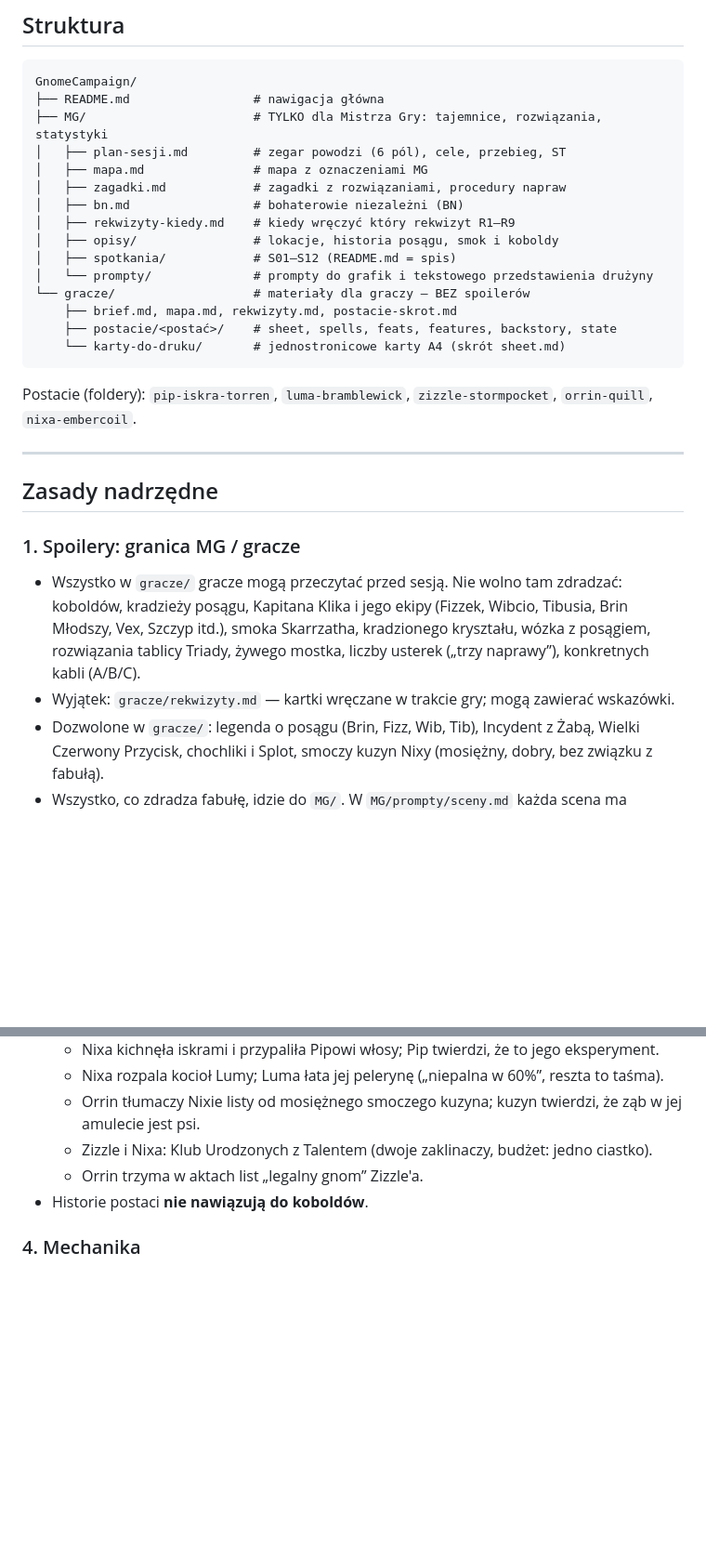
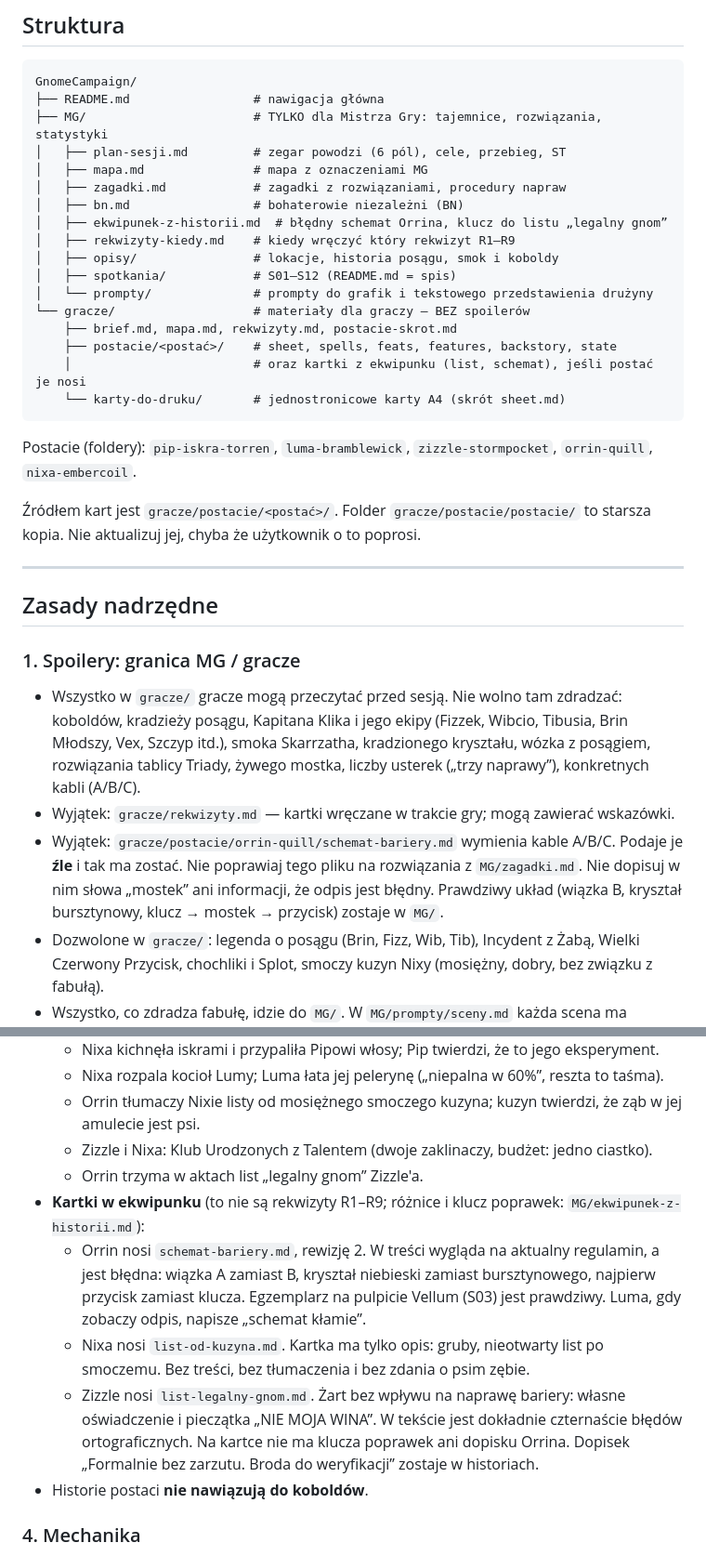
Before and after one commit to wojciech-wolny/GnomeCampaignContinued, a Markdown page: AGENTS.md, 2 parts joined by grey strips. Shown at 93% size. Rendered like a GitHub page; blank space fills up the shorter version.

Commit message:
Zapisz w AGENTS.md kanon kartek z ekwipunku. (#2)
Przyszły agent ma zostawić schemat Orrina błędny, list kuzyna bez treści, a klucz czternastu poprawek tylko w pliku MG.

Co-authored-by: Cursor Agent <cursoragent@cursor.com>
Co-authored-by: Wojciech Wolny <wojciech-wolny@users.noreply.github.com>

````diff
--- a/AGENTS.md
+++ b/AGENTS.md
@@ -16,6 +16,7 @@ GnomeCampaign/
 │   ├── mapa.md               # mapa z oznaczeniami MG
 │   ├── zagadki.md            # zagadki z rozwiązaniami, procedury napraw
 │   ├── bn.md                 # bohaterowie niezależni (BN)
+│   ├── ekwipunek-z-historii.md  # błędny schemat Orrina, klucz do listu „legalny gnom”
 │   ├── rekwizyty-kiedy.md    # kiedy wręczyć który rekwizyt R1–R9
 │   ├── opisy/                # lokacje, historia posągu, smok i koboldy
 │   ├── spotkania/            # S01–S12 (README.md = spis)
@@ -23,10 +24,13 @@ GnomeCampaign/
 └── gracze/                   # materiały dla graczy — BEZ spoilerów
     ├── brief.md, mapa.md, rekwizyty.md, postacie-skrot.md
     ├── postacie/<postać>/    # sheet, spells, feats, features, backstory, state
+    │                         # oraz kartki z ekwipunku (list, schemat), jeśli postać je nosi
     └── karty-do-druku/       # jednostronicowe karty A4 (skrót sheet.md)
 ```
 
 Postacie (foldery): `pip-iskra-torren`, `luma-bramblewick`, `zizzle-stormpocket`, `orrin-quill`, `nixa-embercoil`.
+
+Źródłem kart jest `gracze/postacie/<postać>/`. Folder `gracze/postacie/postacie/` to starsza kopia. Nie aktualizuj jej, chyba że użytkownik o to poprosi.
 
 ---
 
@@ -36,6 +40,7 @@ Postacie (foldery): `pip-iskra-torren`, `luma-bramblewick`, `zizzle-stormpocket`
 
 - Wszystko w `gracze/` gracze mogą przeczytać przed sesją. Nie wolno tam zdradzać: koboldów, kradzieży posągu, Kapitana Klika i jego ekipy (Fizzek, Wibcio, Tibusia, Brin Młodszy, Vex, Szczyp itd.), smoka Skarrzatha, kradzionego kryształu, wózka z posągiem, rozwiązania tablicy Triady, żywego mostka, liczby usterek („trzy naprawy”), konkretnych kabli (A/B/C).
 - Wyjątek: `gracze/rekwizyty.md` — kartki wręczane w trakcie gry; mogą zawierać wskazówki.
+- Wyjątek: `gracze/postacie/orrin-quill/schemat-bariery.md` wymienia kable A/B/C. Podaje je **źle** i tak ma zostać. Nie poprawiaj tego pliku na rozwiązania z `MG/zagadki.md`. Nie dopisuj w nim słowa „mostek” ani informacji, że odpis jest błędny. Prawdziwy układ (wiązka B, kryształ bursztynowy, klucz → mostek → przycisk) zostaje w `MG/`.
 - Dozwolone w `gracze/`: legenda o posągu (Brin, Fizz, Wib, Tib), Incydent z Żabą, Wielki Czerwony Przycisk, chochliki i Splot, smoczy kuzyn Nixy (mosiężny, dobry, bez związku z fabułą).
 - Wszystko, co zdradza fabułę, idzie do `MG/`. W `MG/prompty/sceny.md` każda scena ma kolumnę „Kiedy pokazać”.
 
@@ -71,6 +76,10 @@ Postacie (foldery): `pip-iskra-torren`, `luma-bramblewick`, `zizzle-stormpocket`
   - Orrin tłumaczy Nixie listy od mosiężnego smoczego kuzyna; kuzyn twierdzi, że ząb w jej amulecie jest psi.
   - Zizzle i Nixa: Klub Urodzonych z Talentem (dwoje zaklinaczy, budżet: jedno ciastko).
   - Orrin trzyma w aktach list „legalny gnom” Zizzle'a.
+- **Kartki w ekwipunku** (to nie są rekwizyty R1–R9; różnice i klucz poprawek: `MG/ekwipunek-z-historii.md`):
+  - Orrin nosi `schemat-bariery.md`, rewizję 2. W treści wygląda na aktualny regulamin, a jest błędna: wiązka A zamiast B, kryształ niebieski zamiast bursztynowego, najpierw przycisk zamiast klucza. Egzemplarz na pulpicie Vellum (S03) jest prawdziwy. Luma, gdy zobaczy odpis, napisze „schemat kłamie”.
+  - Nixa nosi `list-od-kuzyna.md`. Kartka ma tylko opis: gruby, nieotwarty list po smoczemu. Bez treści, bez tłumaczenia i bez zdania o psim zębie.
+  - Zizzle nosi `list-legalny-gnom.md`. Żart bez wpływu na naprawę bariery: własne oświadczenie i pieczątka „NIE MOJA WINA”. W tekście jest dokładnie czternaście błędów ortograficznych. Na kartce nie ma klucza poprawek ani dopisku Orrina. Dopisek „Formalnie bez zarzutu. Broda do weryfikacji” zostaje w historiach.
 - Historie postaci **nie nawiązują do koboldów**.
 
 ### 4. Mechanika
````
Also changed, not shown: other parts of AGENTS.md (+2 -0 lines), 1 other file.
